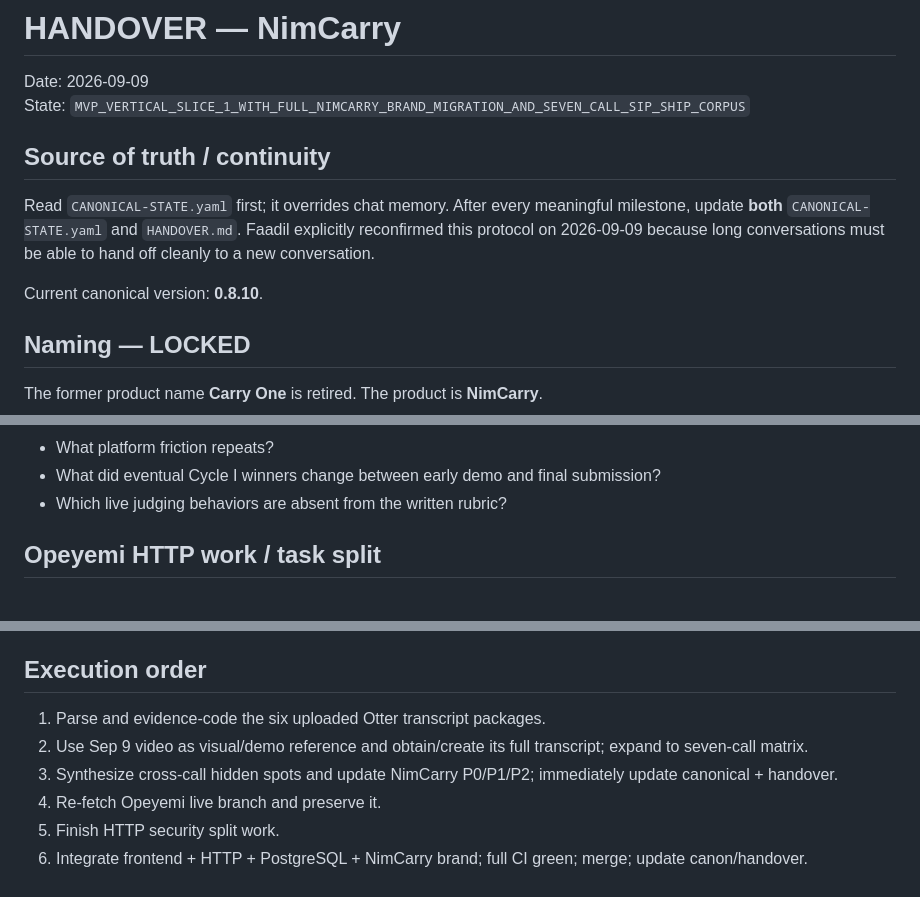
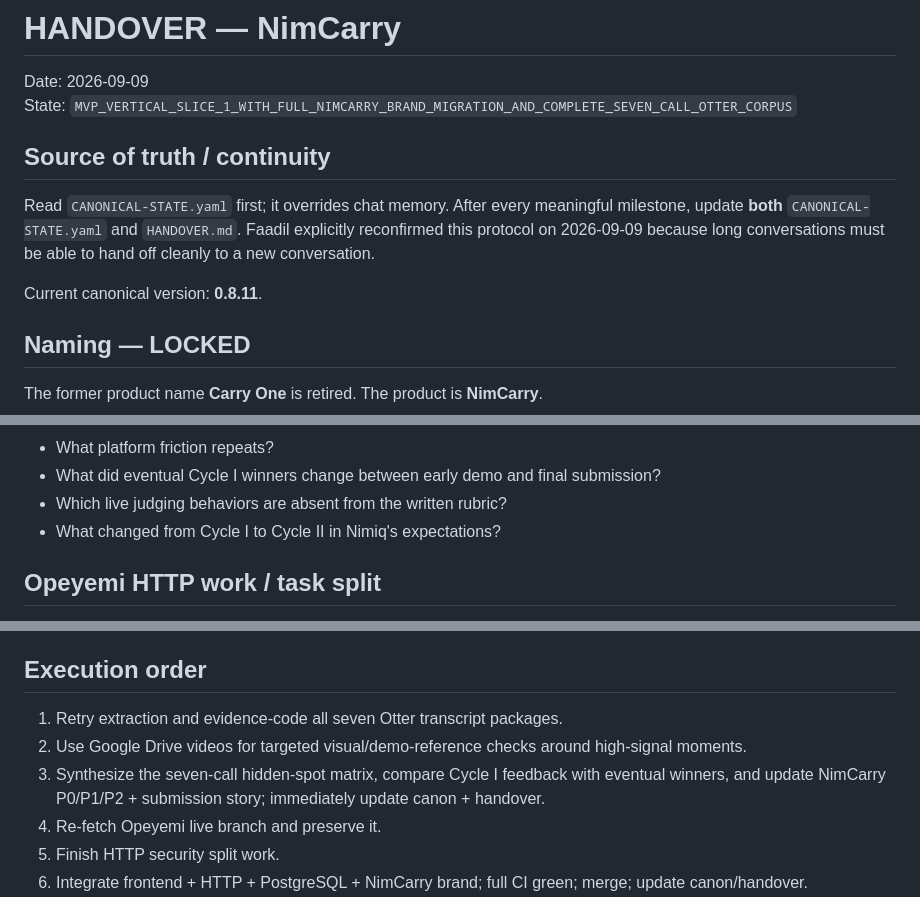
Before and after one commit to Faadil1/carry-one, a Markdown page: HANDOVER.md, 3 parts joined by grey strips. Drawn GitHub-style.

```diff
--- a/HANDOVER.md
+++ b/HANDOVER.md
@@ -1,13 +1,13 @@
 # HANDOVER — NimCarry
 
 Date: 2026-09-09
-State: `MVP_VERTICAL_SLICE_1_WITH_FULL_NIMCARRY_BRAND_MIGRATION_AND_SEVEN_CALL_SIP_SHIP_CORPUS`
+State: `MVP_VERTICAL_SLICE_1_WITH_FULL_NIMCARRY_BRAND_MIGRATION_AND_COMPLETE_SEVEN_CALL_OTTER_CORPUS`
 
 ## Source of truth / continuity
 
 Read `CANONICAL-STATE.yaml` first; it overrides chat memory. After every meaningful milestone, update **both** `CANONICAL-STATE.yaml` and `HANDOVER.md`. Faadil explicitly reconfirmed this protocol on 2026-09-09 because long conversations must be able to hand off cleanly to a new conversation.
 
-Current canonical version: **0.8.10**.
+Current canonical version: **0.8.11**.
 
 ## Naming — LOCKED
 
@@ -111,6 +114,7 @@ Questions to answer:
 - What platform friction repeats?
 - What did eventual Cycle I winners change between early demo and final submission?
 - Which live judging behaviors are absent from the written rubric?
+- What changed from Cycle I to Cycle II in Nimiq's expectations?
 
 ## Opeyemi HTTP work / task split
 
@@ -133,9 +137,9 @@ Never claim PASS until actual Nimiq Pay confirmations and testnet finality are o
 
 ## Execution order
 
-1. Parse and evidence-code the six uploaded Otter transcript packages.
-2. Use Sep 9 video as visual/demo reference and obtain/create its full transcript; expand to seven-call matrix.
-3. Synthesize cross-call hidden spots and update NimCarry P0/P1/P2; immediately update canonical + handover.
+1. Retry extraction and evidence-code all seven Otter transcript packages.
+2. Use Google Drive videos for targeted visual/demo-reference checks around high-signal moments.
+3. Synthesize the seven-call hidden-spot matrix, compare Cycle I feedback with eventual winners, and update NimCarry P0/P1/P2 + submission story; immediately update canon + handover.
 4. Re-fetch Opeyemi live branch and preserve it.
 5. Finish HTTP security split work.
 6. Integrate frontend + HTTP + PostgreSQL + NimCarry brand; full CI green; merge; update canon/handover.
```
Also changed, not shown: other parts of HANDOVER.md (+27 -24 lines).
